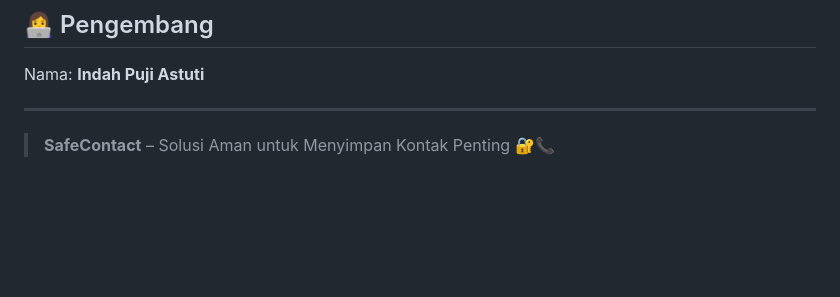
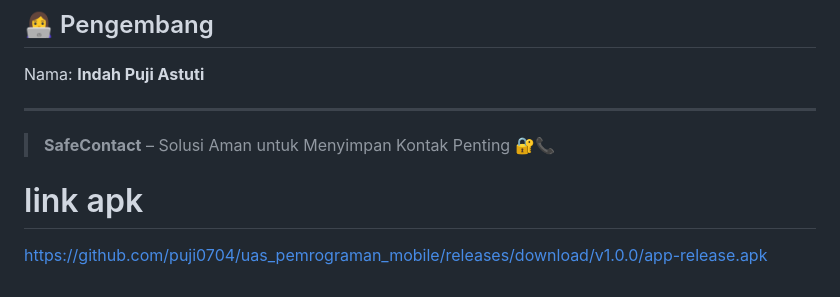
Before and after one commit to puji0704/uas_pemrograman_mobile, a Markdown page: README.md, the part around the change. Drawn GitHub-style; blank space fills up the shorter version.

Commit message:
Add APK download link to README
Added a link to the APK for SafeContact.

```diff
--- a/README.md
+++ b/README.md
@@ -168,3 +168,7 @@ Nama: **Indah Puji Astuti**
 ---
 
 > **SafeContact** – Solusi Aman untuk Menyimpan Kontak Penting 🔐📞
+
+# link apk
+
+https://github.com/puji0704/uas_pemrograman_mobile/releases/download/v1.0.0/app-release.apk
```
